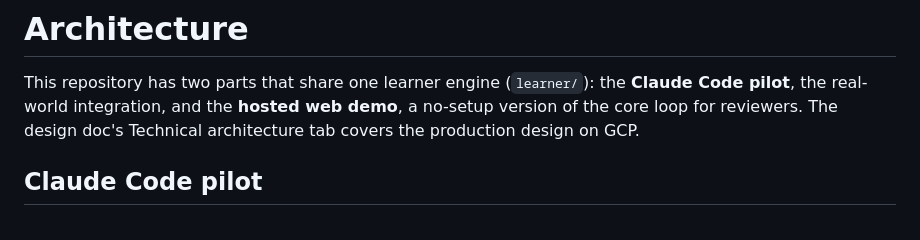
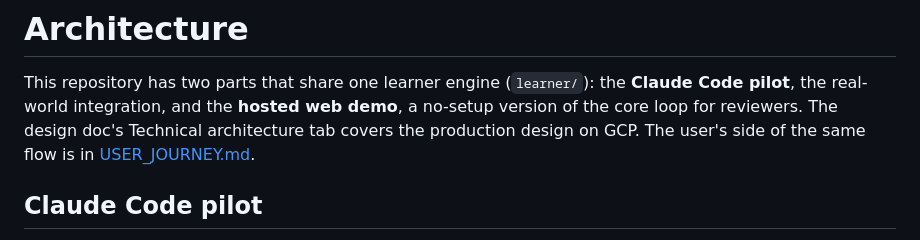
Before and after one commit to Wedro16/claude-learn, a Markdown page: docs/ARCHITECTURE.md, the part around the change. Rendered like a GitHub page.

```diff
--- a/docs/ARCHITECTURE.md
+++ b/docs/ARCHITECTURE.md
@@ -2,7 +2,8 @@
 
 This repository has two parts that share one learner engine (`learner/`): the **Claude Code
 pilot**, the real-world integration, and the **hosted web demo**, a no-setup version of the core
-loop for reviewers. The design doc's Technical architecture tab covers the production design on GCP.
+loop for reviewers. The design doc's Technical architecture tab covers the production design on GCP. The
+user's side of the same flow is in [USER_JOURNEY.md](USER_JOURNEY.md).
 
 ## Claude Code pilot
 
```
Also changed, not shown: README.md (+3 -1 lines), docs/USER_JOURNEY.md (added, +94 -0 lines).
